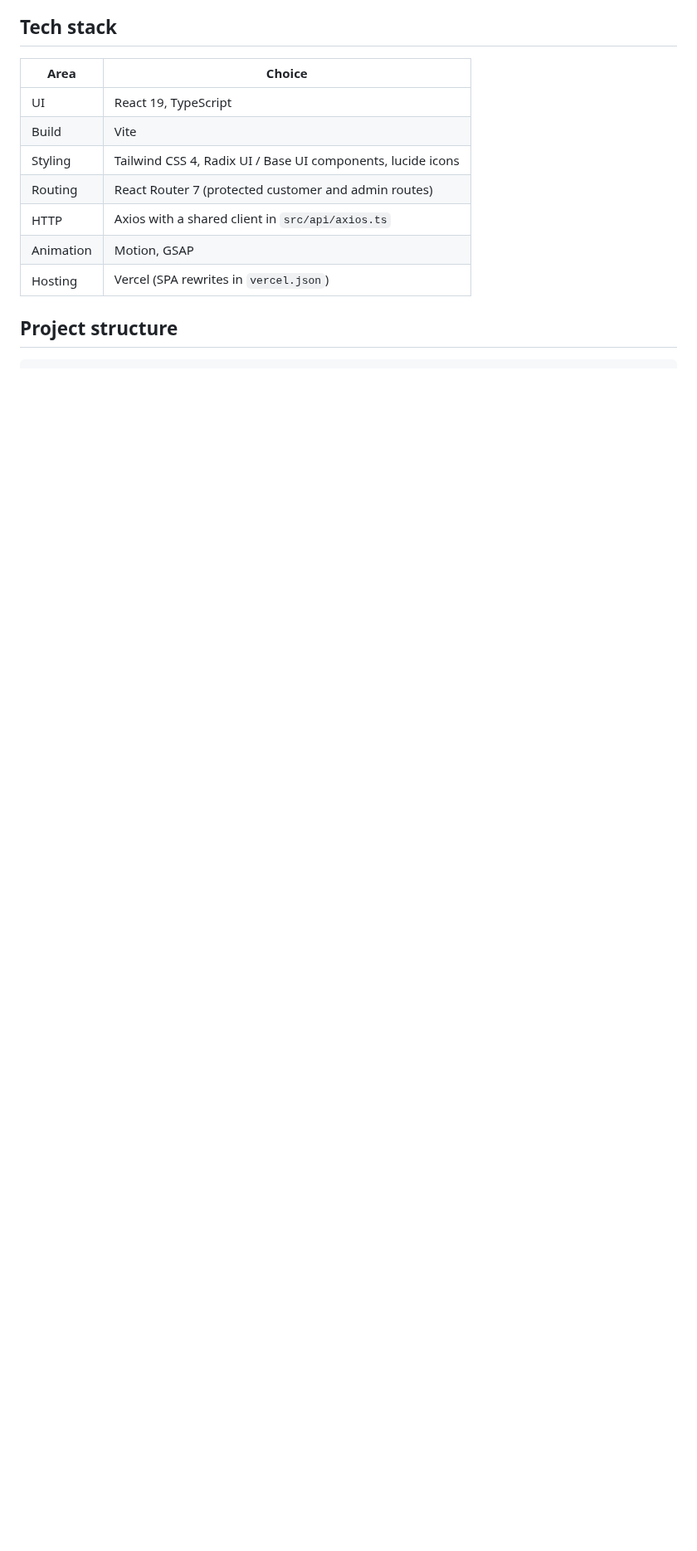
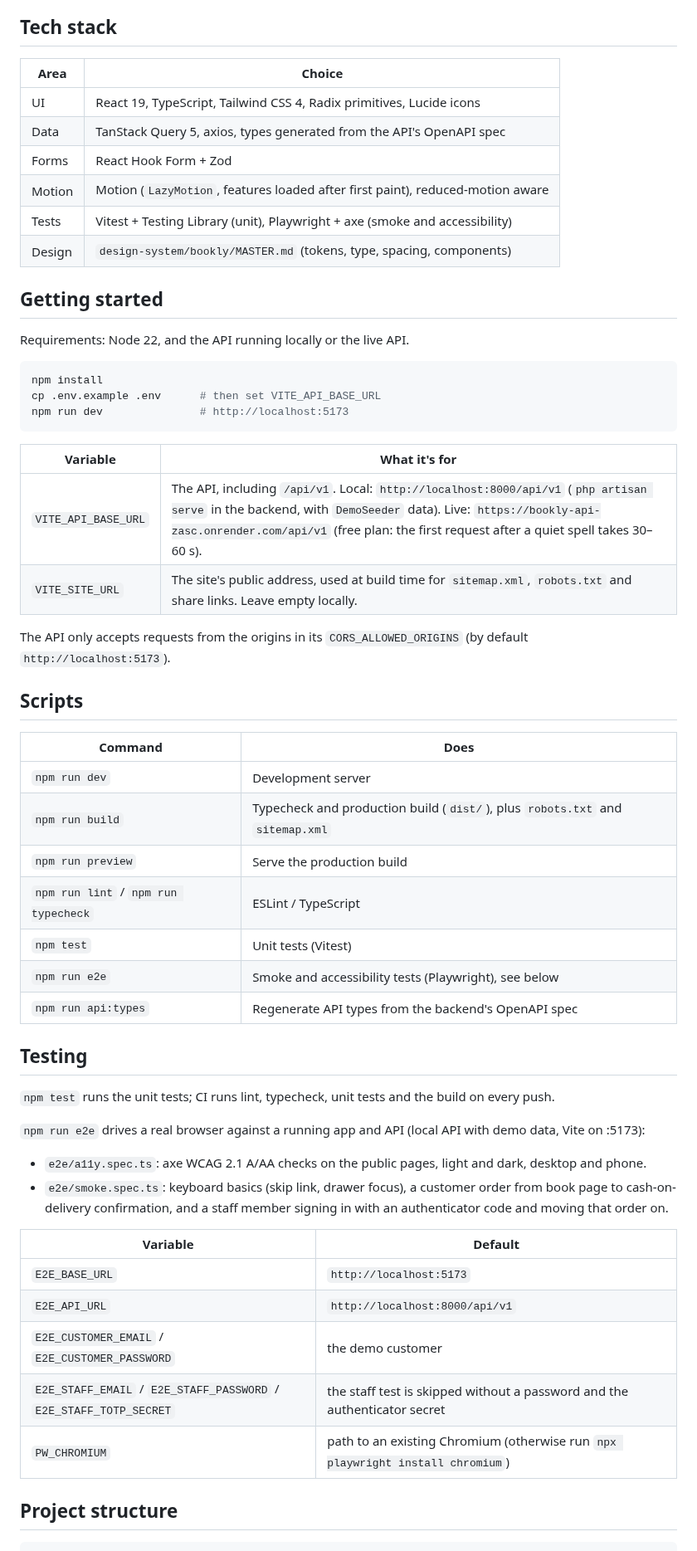
Before and after one commit to danishsary8/bookly_frontend, a Markdown page: README.md, the part around one of its changes. Shown at 83% size. Drawn GitHub-style; blank space fills up the shorter version.

````diff
--- a/README.md
+++ b/README.md
@@ -29,13 +34,58 @@ Backend API: [bookly_backend_v2](https://github.com/danishsary8/bookly_backend_v
 
 | Area | Choice |
 | --- | --- |
-| UI | React 19, TypeScript |
-| Build | Vite |
-| Styling | Tailwind CSS 4, Radix UI / Base UI components, lucide icons |
-| Routing | React Router 7 (protected customer and admin routes) |
-| HTTP | Axios with a shared client in `src/api/axios.ts` |
-| Animation | Motion, GSAP |
-| Hosting | Vercel (SPA rewrites in `vercel.json`) |
+| UI | React 19, TypeScript, Tailwind CSS 4, Radix primitives, Lucide icons |
+| Data | TanStack Query 5, axios, types generated from the API's OpenAPI spec |
+| Forms | React Hook Form + Zod |
+| Motion | Motion (`LazyMotion`, features loaded after first paint), reduced-motion aware |
+| Tests | Vitest + Testing Library (unit), Playwright + axe (smoke and accessibility) |
+| Design | `design-system/bookly/MASTER.md` (tokens, type, spacing, components) |
+
+## Getting started
+
+Requirements: Node 22, and the API running locally or the live API.
+
+```bash
+npm install
+cp .env.example .env      # then set VITE_API_BASE_URL
+npm run dev               # http://localhost:5173
+```
+
+| Variable | What it's for |
+| --- | --- |
+| `VITE_API_BASE_URL` | The API, including `/api/v1`. Local: `http://localhost:8000/api/v1` (`php artisan serve` in the backend, with `DemoSeeder` data). Live: `https://bookly-api-zasc.onrender.com/api/v1` (free plan: the first request after a quiet spell takes 30–60 s). |
+| `VITE_SITE_URL` | The site's public address, used at build time for `sitemap.xml`, `robots.txt` and share links. Leave empty locally. |
+
+The API only accepts requests from the origins in its `CORS_ALLOWED_ORIGINS` (by default `http://localhost:5173`).
+
+## Scripts
+
+| Command | Does |
+| --- | --- |
+| `npm run dev` | Development server |
+| `npm run build` | Typecheck and production build (`dist/`), plus `robots.txt` and `sitemap.xml` |
+| `npm run preview` | Serve the production build |
+| `npm run lint` / `npm run typecheck` | ESLint / TypeScript |
+| `npm test` | Unit tests (Vitest) |
+| `npm run e2e` | Smoke and accessibility tests (Playwright), see below |
+| `npm run api:types` | Regenerate API types from the backend's OpenAPI spec |
+
+## Testing
+
+`npm test` runs the unit tests; CI runs lint, typecheck, unit tests and the build on every push.
+
+`npm run e2e` drives a real browser against a running app and API (local API with demo data, Vite on :5173):
+
+- `e2e/a11y.spec.ts`: axe WCAG 2.1 A/AA checks on the public pages, light and dark, desktop and phone.
+- `e2e/smoke.spec.ts`: keyboard basics (skip link, drawer focus), a customer order from book page to cash-on-delivery confirmation, and a staff member signing in with an authenticator code and moving that order on.
+
+| Variable | Default |
+| --- | --- |
+| `E2E_BASE_URL` | `http://localhost:5173` |
+| `E2E_API_URL` | `http://localhost:8000/api/v1` |
+| `E2E_CUSTOMER_EMAIL` / `E2E_CUSTOMER_PASSWORD` | the demo customer |
+| `E2E_STAFF_EMAIL` / `E2E_STAFF_PASSWORD` / `E2E_STAFF_TOTP_SECRET` | the staff test is skipped without a password and the authenticator secret |
+| `PW_CHROMIUM` | path to an existing Chromium (otherwise run `npx playwright install chromium`) |
 
 ## Project structure
 
````
Also changed, not shown: other parts of README.md (+33 -50 lines), docs/screenshots/admin-dashboard.jpg (added), docs/screenshots/book.jpg (added), docs/screenshots/home.jpg (added), docs/screenshots/phone-home.jpg (added).
